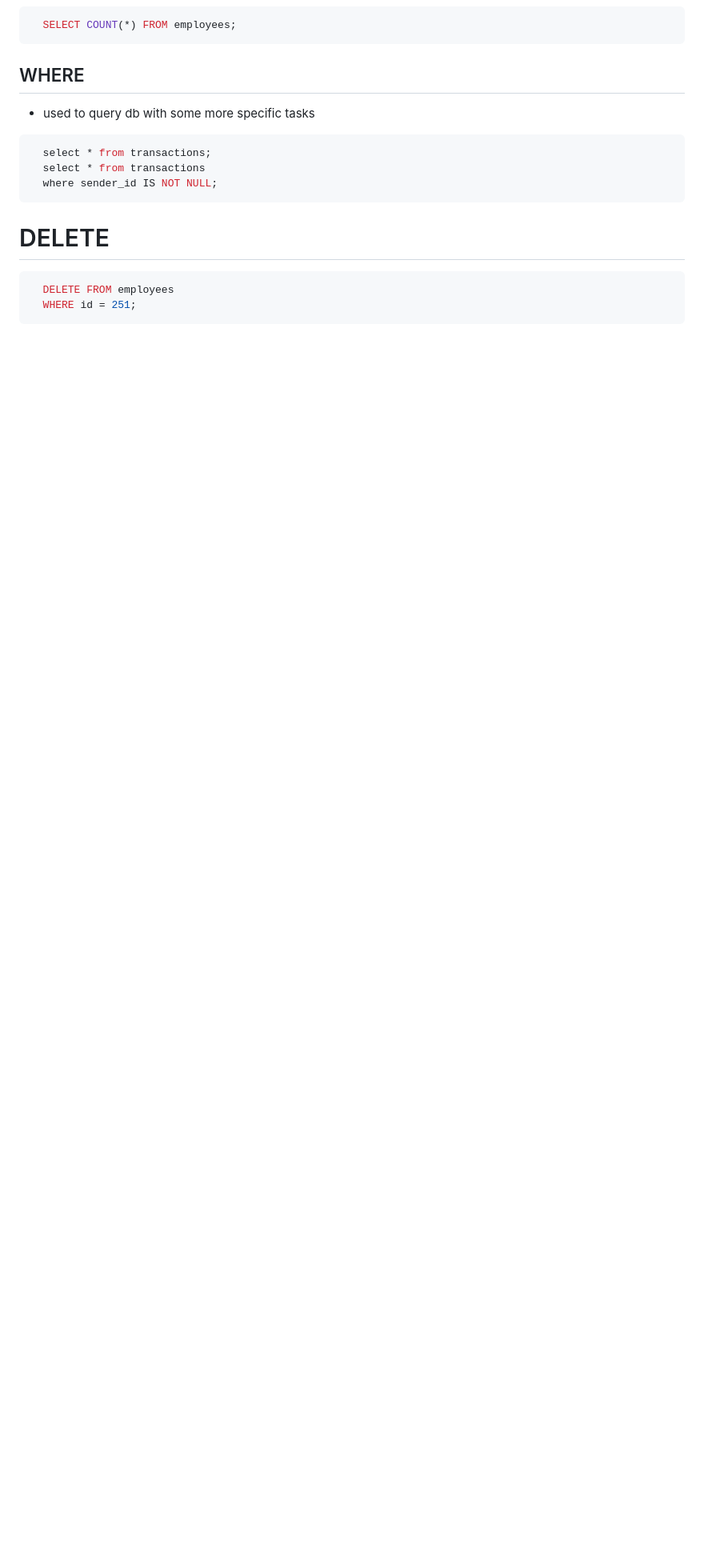
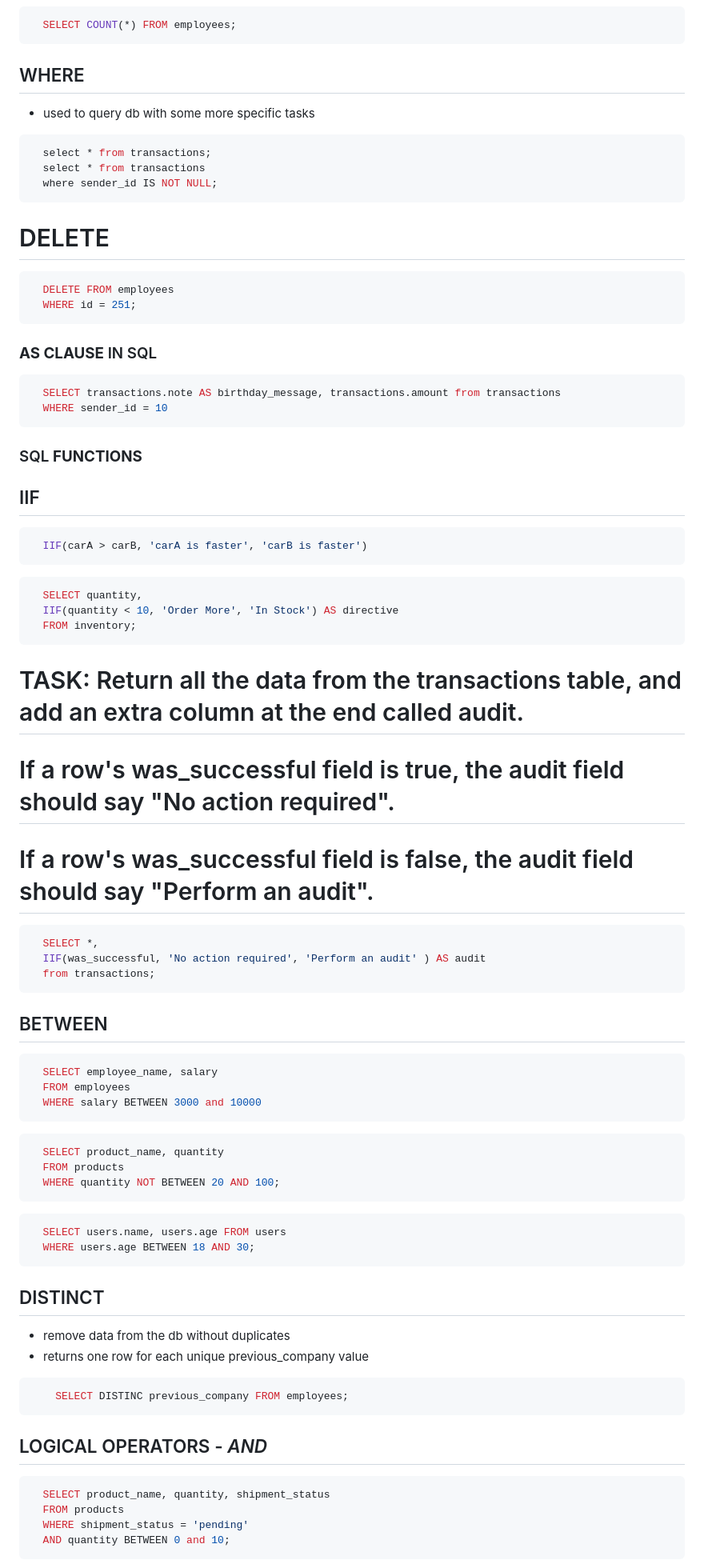
Before and after one commit to ex-Plant/2025_learning, a Markdown page: sql_dbs/mysql3_boot_dot_dev.md, the part around the change printed below. Shown: that part at 80% size. GitHub-like rendering; blank space fills up the shorter version.

Commit message:
add function related notes to mysql notes

````diff
--- a/sql_dbs/mysql3_boot_dot_dev.md
+++ b/sql_dbs/mysql3_boot_dot_dev.md
@@ -239,3 +239,68 @@ PROS AND CONS:
   DELETE FROM employees
   WHERE id = 251;
 ```
+
+### **AS CLAUSE** IN SQL
+```sql
+  SELECT transactions.note AS birthday_message, transactions.amount from transactions
+  WHERE sender_id = 10
+```
+
+### SQL **FUNCTIONS**
+
+## IIF
+
+```sql
+  IIF(carA > carB, 'carA is faster', 'carB is faster')
+```
+
+```sql
+  SELECT quantity,
+  IIF(quantity < 10, 'Order More', 'In Stock') AS directive
+  FROM inventory;
+```
+
+# TASK: Return all the data from the transactions table, and add an extra column at the end called audit.
+# If a row's was_successful field is true, the audit field should say "No action required".
+# If a row's was_successful field is false, the audit field should say "Perform an audit".
+
+```SQL
+  SELECT *,
+  IIF(was_successful, 'No action required', 'Perform an audit' ) AS audit
+  from transactions;
+```
+
+## BETWEEN
+```SQL
+  SELECT employee_name, salary
+  FROM employees
+  WHERE salary BETWEEN 3000 and 10000
+```
+
+```SQL
+  SELECT product_name, quantity
+  FROM products
+  WHERE quantity NOT BETWEEN 20 AND 100;
+```
+
+```SQL
+  SELECT users.name, users.age FROM users
+  WHERE users.age BETWEEN 18 AND 30;
+```
+
+## DISTINCT
+- remove data from the db without duplicates
+- returns one row for each unique previous_company value
+
+```sql
+    SELECT DISTINC previous_company FROM employees;
+```
+
+## LOGICAL OPERATORS - *AND*
+```SQL
+  SELECT product_name, quantity, shipment_status
+  FROM products
+  WHERE shipment_status = 'pending'
+  AND quantity BETWEEN 0 and 10;
+```
+
````
Also changed, not shown: other parts of sql_dbs/mysql3_boot_dot_dev.md (+134 -0 lines).
